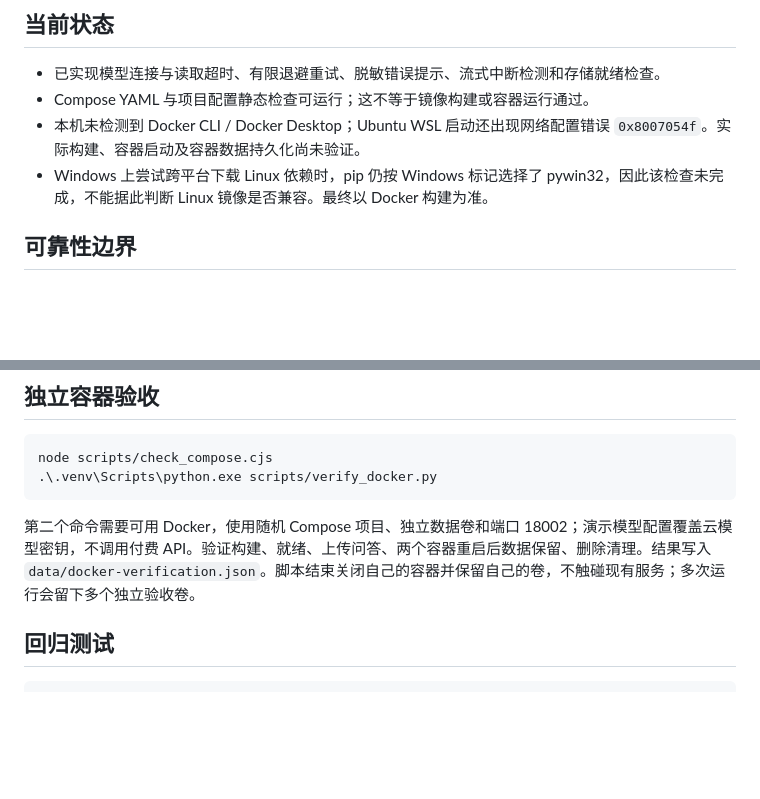
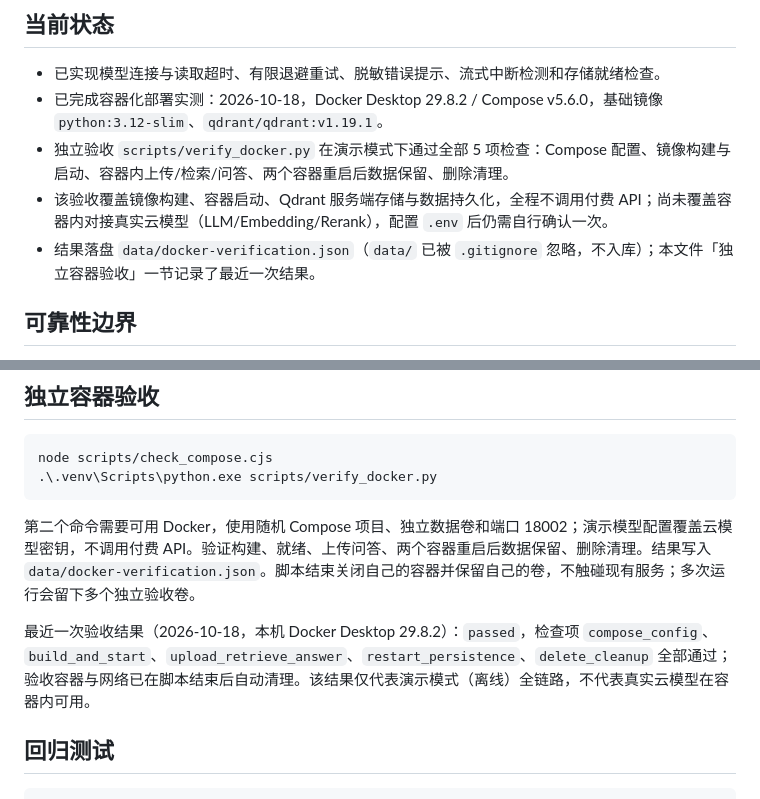
Before and after one commit to 2976906987-coder/zhiyuan-rag, a Markdown page: DEPLOYMENT.md, 2 parts joined by grey strips. Rendered like a GitHub page; blank space fills up the shorter version.

````diff
--- a/DEPLOYMENT.md
+++ b/DEPLOYMENT.md
@@ -3,9 +3,10 @@
 ## 当前状态
 
 - 已实现模型连接与读取超时、有限退避重试、脱敏错误提示、流式中断检测和存储就绪检查。
-- Compose YAML 与项目配置静态检查可运行；这不等于镜像构建或容器运行通过。
-- 本机未检测到 Docker CLI / Docker Desktop；Ubuntu WSL 启动还出现网络配置错误 `0x8007054f`。实际构建、容器启动及容器数据持久化尚未验证。
-- Windows 上尝试跨平台下载 Linux 依赖时，pip 仍按 Windows 标记选择了 pywin32，因此该检查未完成，不能据此判断 Linux 镜像是否兼容。最终以 Docker 构建为准。
+- 已完成容器化部署实测：2026-10-18，Docker Desktop 29.8.2 / Compose v5.6.0，基础镜像 `python:3.12-slim`、`qdrant/qdrant:v1.19.1`。
+- 独立验收 `scripts/verify_docker.py` 在演示模式下通过全部 5 项检查：Compose 配置、镜像构建与启动、容器内上传/检索/问答、两个容器重启后数据保留、删除清理。
+- 该验收覆盖镜像构建、容器启动、Qdrant 服务端存储与数据持久化，全程不调用付费 API；尚未覆盖容器内对接真实云模型（LLM/Embedding/Rerank），配置 `.env` 后仍需自行确认一次。
+- 结果落盘 `data/docker-verification.json`（`data/` 已被 `.gitignore` 忽略，不入库）；本文件「独立容器验收」一节记录了最近一次结果。
 
 ## 可靠性边界
 
@@ -43,6 +44,8 @@ node scripts/check_compose.cjs
 
 第二个命令需要可用 Docker，使用随机 Compose 项目、独立数据卷和端口 18002；演示模型配置覆盖云模型密钥，不调用付费 API。验证构建、就绪、上传问答、两个容器重启后数据保留、删除清理。结果写入 `data/docker-verification.json`。脚本结束关闭自己的容器并保留自己的卷，不触碰现有服务；多次运行会留下多个独立验收卷。
 
+最近一次验收结果（2026-10-18，本机 Docker Desktop 29.8.2）：`passed`，检查项 `compose_config`、`build_and_start`、`upload_retrieve_answer`、`restart_persistence`、`delete_cleanup` 全部通过；验收容器与网络已在脚本结束后自动清理。该结果仅代表演示模式（离线）全链路，不代表真实云模型在容器内可用。
+
 ## 回归测试
 
 ```powershell
````
Also changed, not shown: README.md (+1 -1 lines).
